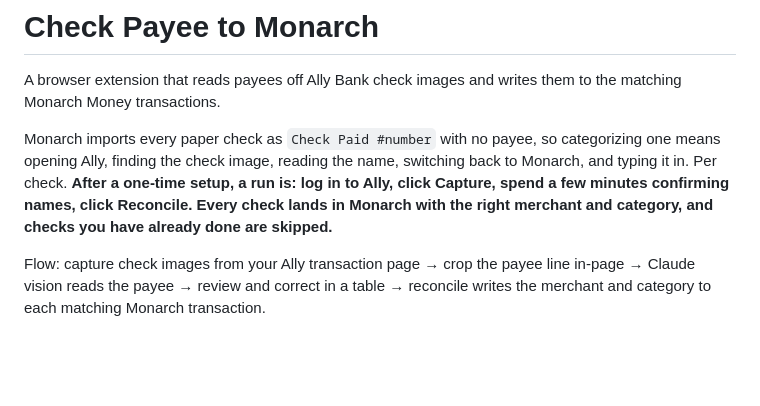
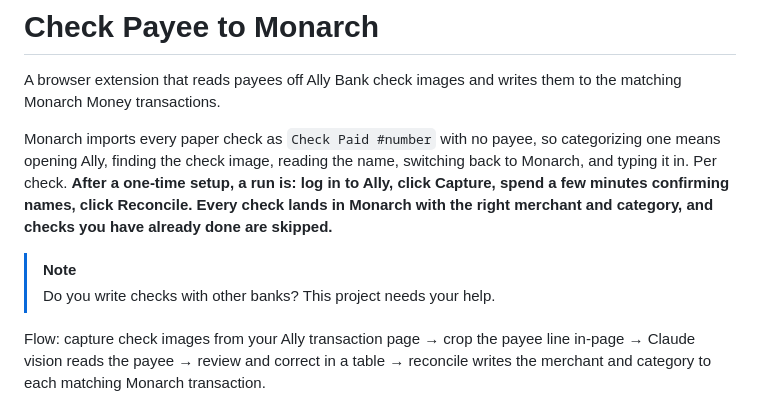
Before and after one commit to jkmaxwell/monarch-checks, a Markdown page: README.md, the part around the change. GitHub-like rendering; blank space fills up the shorter version.

```diff
--- a/README.md
+++ b/README.md
@@ -11,6 +11,9 @@ switching back to Monarch, and typing it in. Per check. **After a one-time
 setup, a run is: log in to Ally, click Capture, spend a few minutes confirming
 names, click Reconcile. Every check lands in Monarch with the right merchant
 and category, and checks you have already done are skipped.**
+
+> [!NOTE]
+> Do you write checks with other banks? This project needs your help.
 
 Flow: capture check images from your Ally transaction page → crop the payee line
 in-page → Claude vision reads the payee → review and correct in a table →
```
